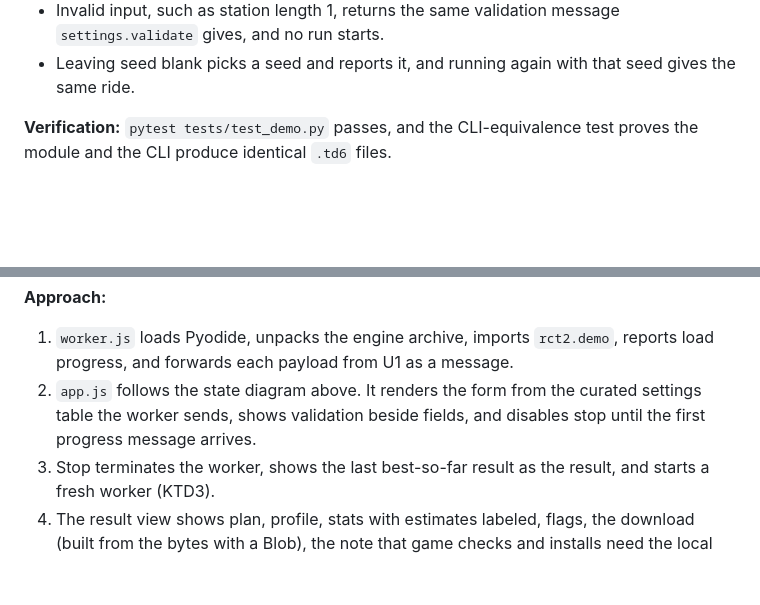
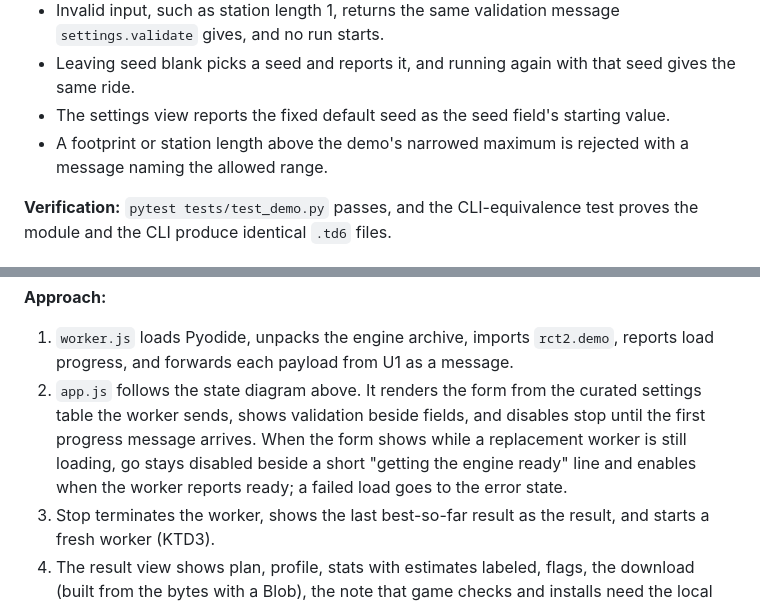
Before and after one commit to joshgarlitos/generide, a Markdown page: docs/plans/2026-10-03-1617-feat-try-in-browser-plan.md, 2 parts joined by grey strips. GitHub-like rendering; blank space fills up the shorter version.

```diff
--- a/docs/plans/2026-10-03-1617-feat-try-in-browser-plan.md
+++ b/docs/plans/2026-10-03-1617-feat-try-in-browser-plan.md
@@ -274,6 +275,8 @@ The built site goes to `_site/`, which is ignored by git.
 - A best ride that passes construction but does not complete the circuit produces `.td6` bytes and a summary with `completed` false.
 - Invalid input, such as station length 1, returns the same validation message `settings.validate` gives, and no run starts.
 - Leaving seed blank picks a seed and reports it, and running again with that seed gives the same ride.
+- The settings view reports the fixed default seed as the seed field's starting value.
+- A footprint or station length above the demo's narrowed maximum is rejected with a message naming the allowed range.
 
 **Verification:** `pytest tests/test_demo.py` passes, and the CLI-equivalence test proves the module and the CLI produce identical `.td6` files.
 
@@ -321,7 +324,7 @@ The built site goes to `_site/`, which is ignored by git.
 
 **Approach:**
 1. `worker.js` loads Pyodide, unpacks the engine archive, imports `rct2.demo`, reports load progress, and forwards each payload from U1 as a message.
-2. `app.js` follows the state diagram above. It renders the form from the curated settings table the worker sends, shows validation beside fields, and disables stop until the first progress message arrives.
+2. `app.js` follows the state diagram above. It renders the form from the curated settings table the worker sends, shows validation beside fields, and disables stop until the first progress message arrives. When the form shows while a replacement worker is still loading, go stays disabled beside a short "getting the engine ready" line and enables when the worker reports ready; a failed load goes to the error state.
 3. Stop terminates the worker, shows the last best-so-far result as the result, and starts a fresh worker (KTD3).
 4. The result view shows plan, profile, stats with estimates labeled, flags, the download (built from the bytes with a Blob), the note that game checks and installs need the local tool with a link to the README section, a link to the repository, and a new-run control that keeps the last settings.
 5. Detect missing WebAssembly or Worker support before loading and show the desktop-browser message with the repository link (R13). Show a retry and the repository link on any load or run error (R15).
```
Also changed, not shown: other parts of docs/plans/2026-10-03-1617-feat-try-in-browser-plan.md (+21 -15 lines).
